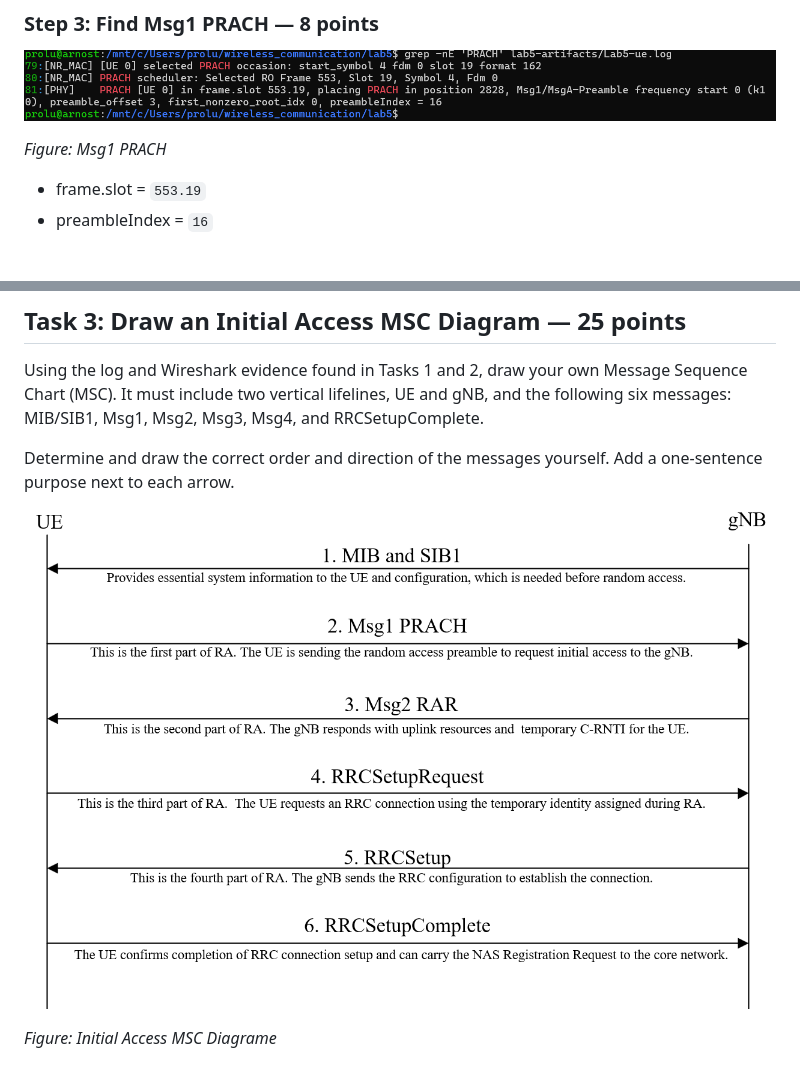
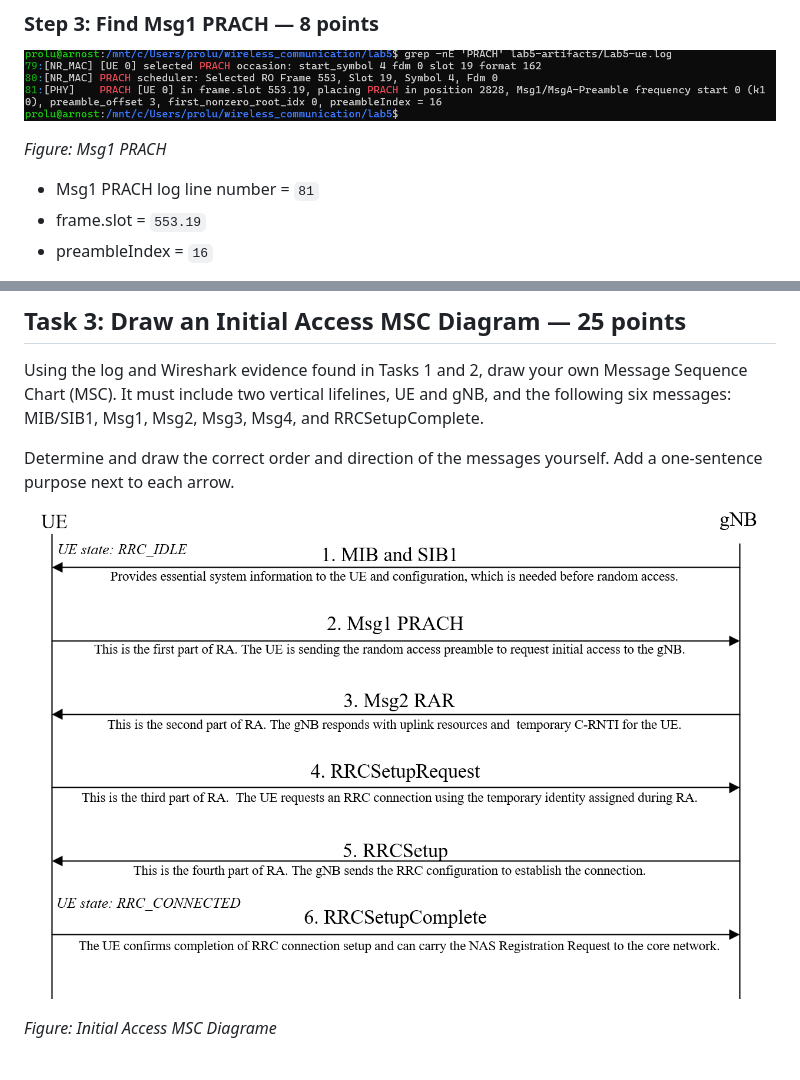
Before and after one commit to M11402827/WC-2026-M11402827-LucieProchazkova, a Markdown page: lab5/README.md, 2 parts joined by grey strips. GitHub-like rendering; pictures changed too: lab5/images/diagram.png.

Commit message:
lab 5 done

```diff
--- a/lab5/README.md
+++ b/lab5/README.md
@@ -104,6 +104,7 @@ It shows that both MIB and SIB1 are repeatedly and separately broadcasted by the
 
 *Figure: Msg1 PRACH*
 
+- Msg1 PRACH log line number = `81`
 - frame.slot = `553.19`
 - preambleIndex = `16`
 
```
